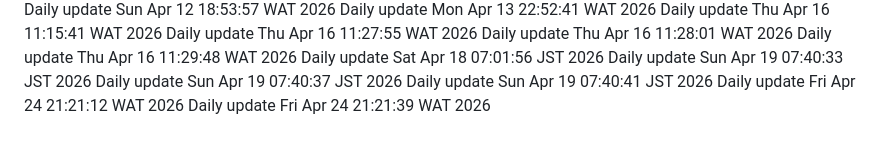
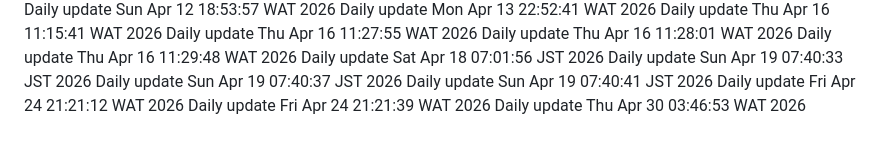
Before and after one commit to Adebayodamilola20/insta_app, a Markdown page: README.md, the part around the change. Drawn GitHub-style.

Commit message:
docs: daily update

```diff
--- a/README.md
+++ b/README.md
@@ -92,3 +92,4 @@ Daily update Sun Apr 19 07:40:37 JST 2026
 Daily update Sun Apr 19 07:40:41 JST 2026
 Daily update Fri Apr 24 21:21:12 WAT 2026
 Daily update Fri Apr 24 21:21:39 WAT 2026
+Daily update Thu Apr 30 03:46:53 WAT 2026
```
